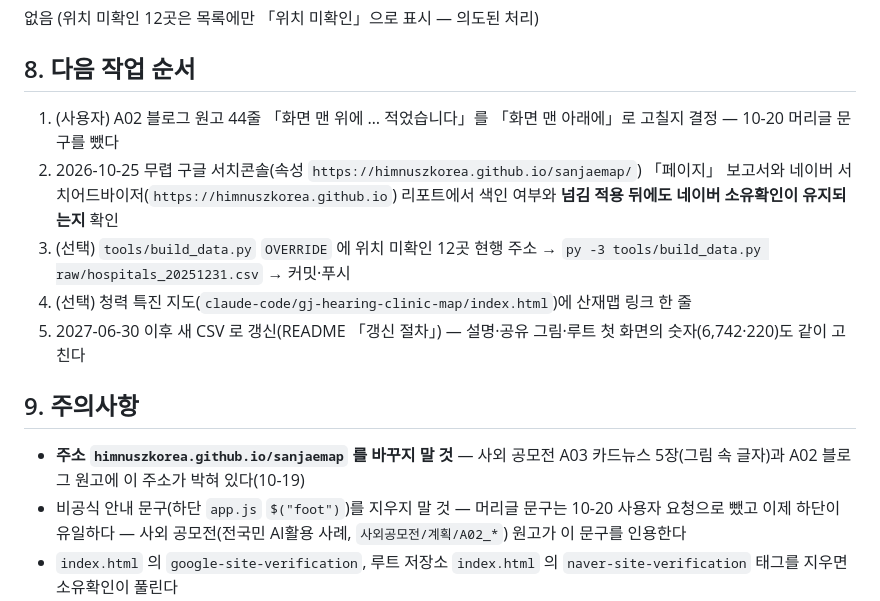
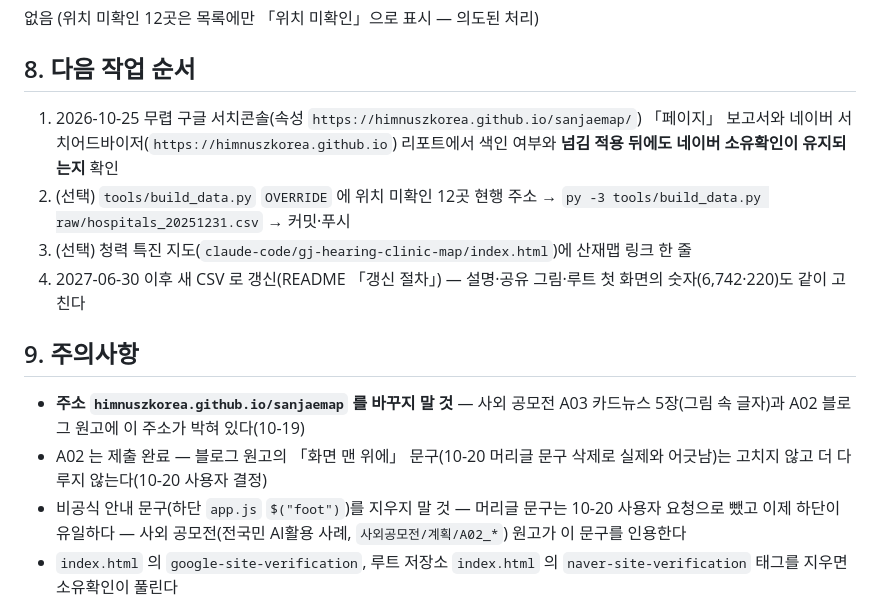
Before and after one commit to himnuszkorea/sanjaemap, a Markdown page: SESSION_SUMMARY.md, the part around the change. Rendered like a GitHub page.

Commit message:
인계서: A02 원고 문구 건 정리(제출 완료, 더 다루지 않음)
Co-Authored-By: Claude Opus 5.5 <noreply@anthropic.com>

```diff
--- a/SESSION_SUMMARY.md
+++ b/SESSION_SUMMARY.md
@@ -50,14 +50,14 @@
 없음 (위치 미확인 12곳은 목록에만 「위치 미확인」으로 표시 — 의도된 처리)
 
 ## 8. 다음 작업 순서
-1. (사용자) A02 블로그 원고 44줄 「화면 맨 위에 … 적었습니다」를 「화면 맨 아래에」로 고칠지 결정 — 10-20 머리글 문구를 뺐다
-2. 2026-10-25 무렵 구글 서치콘솔(속성 `https://himnuszkorea.github.io/sanjaemap/`) 「페이지」 보고서와 네이버 서치어드바이저(`https://himnuszkorea.github.io`) 리포트에서 색인 여부와 **넘김 적용 뒤에도 네이버 소유확인이 유지되는지** 확인
-3. (선택) `tools/build_data.py` `OVERRIDE` 에 위치 미확인 12곳 현행 주소 → `py -3 tools/build_data.py raw/hospitals_20251231.csv` → 커밋·푸시
-4. (선택) 청력 특진 지도(`claude-code/gj-hearing-clinic-map/index.html`)에 산재맵 링크 한 줄
-5. 2027-06-30 이후 새 CSV 로 갱신(README 「갱신 절차」) — 설명·공유 그림·루트 첫 화면의 숫자(6,742·220)도 같이 고친다
+1. 2026-10-25 무렵 구글 서치콘솔(속성 `https://himnuszkorea.github.io/sanjaemap/`) 「페이지」 보고서와 네이버 서치어드바이저(`https://himnuszkorea.github.io`) 리포트에서 색인 여부와 **넘김 적용 뒤에도 네이버 소유확인이 유지되는지** 확인
+2. (선택) `tools/build_data.py` `OVERRIDE` 에 위치 미확인 12곳 현행 주소 → `py -3 tools/build_data.py raw/hospitals_20251231.csv` → 커밋·푸시
+3. (선택) 청력 특진 지도(`claude-code/gj-hearing-clinic-map/index.html`)에 산재맵 링크 한 줄
+4. 2027-06-30 이후 새 CSV 로 갱신(README 「갱신 절차」) — 설명·공유 그림·루트 첫 화면의 숫자(6,742·220)도 같이 고친다
 
 ## 9. 주의사항
 - **주소 `himnuszkorea.github.io/sanjaemap` 를 바꾸지 말 것** — 사외 공모전 A03 카드뉴스 5장(그림 속 글자)과 A02 블로그 원고에 이 주소가 박혀 있다(10-19)
+- A02 는 제출 완료 — 블로그 원고의 「화면 맨 위에」 문구(10-20 머리글 문구 삭제로 실제와 어긋남)는 고치지 않고 더 다루지 않는다(10-20 사용자 결정)
 - 비공식 안내 문구(하단 `app.js` `$("foot")`)를 지우지 말 것 — 머리글 문구는 10-20 사용자 요청으로 뺐고 이제 하단이 유일하다 — 사외 공모전(전국민 AI활용 사례, `사외공모전/계획/A02_*`) 원고가 이 문구를 인용한다
 - `index.html` 의 `google-site-verification`, 루트 저장소 `index.html` 의 `naver-site-verification` 태그를 지우면 소유확인이 풀린다
 - 화면 파일을 고치면 `index.html` 의 `?v=` 와 `app.js` 의 `VER` 를 함께 올린다(Pages 10분 캐시 — 사용자가 이전 판을 보고 「스크롤이 안 된다」고 한 일이 있다)
```
